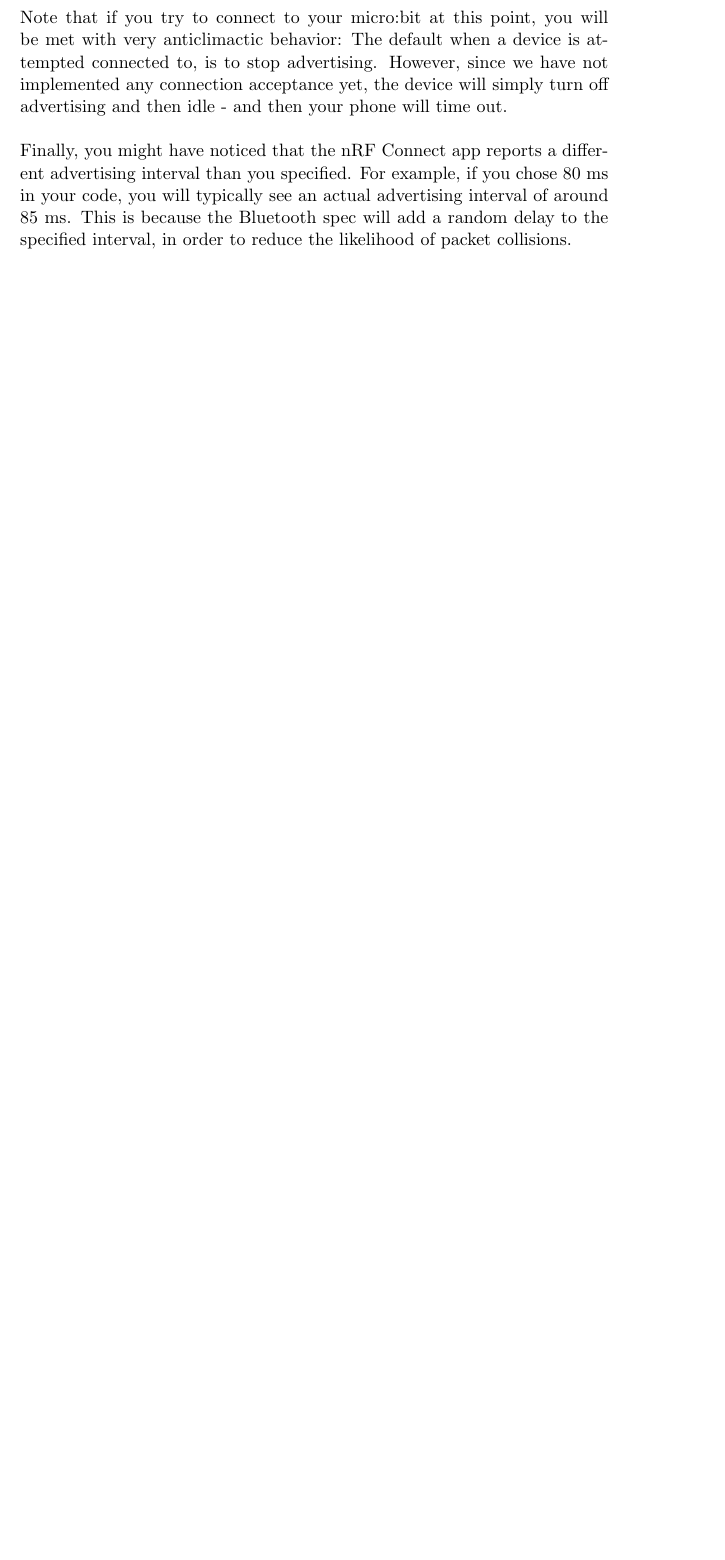
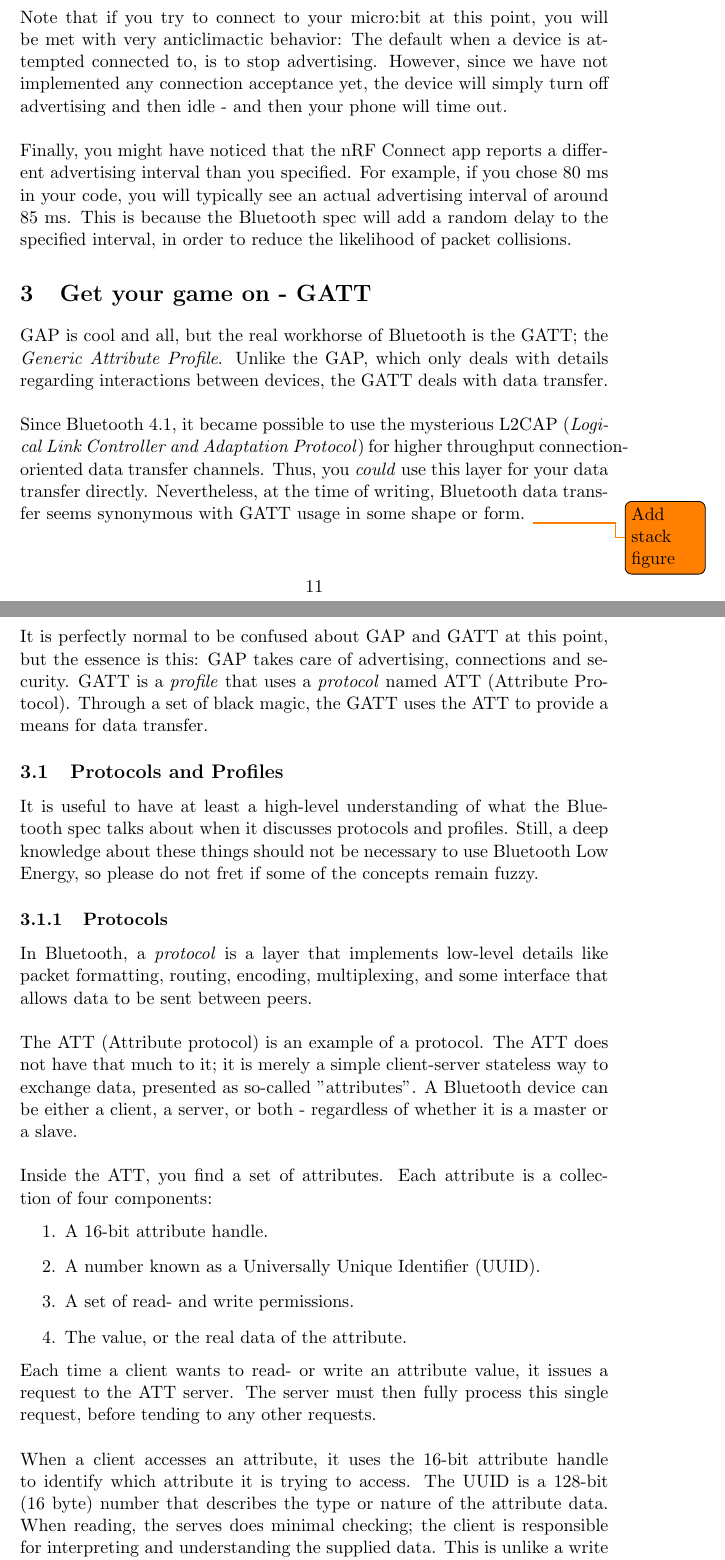
Before and after one commit to busserull/linux_byggern, a LaTeX document (bluetooth/bluetooth_low_energy.tex): part of page 11 of 12 before the commit and two parts of pages 11 and 12 of 14 after it, the two joined at a grey line, cut so that both start at the same text, the shorter picture padded with empty space. Compiled offline with pdfLaTeX.

Commit message:
Add section about protocols and profiles
Signed-off-by: Kolbjørn Austreng <kolbjorn.austreng@ntnu.no>

```diff
--- a/bluetooth/bluetooth_low_energy.tex
+++ b/bluetooth/bluetooth_low_energy.tex
@@ -268,3 +268,30 @@ If you made it, take a moment to savor your victory; writing Bluetooth Low Energ
 Note that if you try to connect to your micro:bit at this point, you will be met with very anticlimactic behavior: The default when a device is attempted connected to, is to stop advertising. However, since we have not implemented any connection acceptance yet, the device will simply turn off advertising and then idle - and then your phone will time out.\\
 \\
 Finally, you might have noticed that the nRF Connect app reports a different advertising interval than you specified. For example, if you chose 80 ms in your code, you will typically see an actual advertising interval of around 85 ms. This is because the Bluetooth spec will add a random delay to the specified interval, in order to reduce the likelihood of packet collisions.
+
+\section{Get your game on - GATT}
+GAP is cool and all, but the real workhorse of Bluetooth is the GATT; the \textit{Generic Attribute Profile}. Unlike the GAP, which only deals with details regarding interactions between devices, the GATT deals with data transfer.\\
+\\
+Since Bluetooth 4.1, it became possible to use the mysterious L2CAP (\textit{Logical Link Controller and Adaptation Protocol}) for higher throughput connection-oriented data transfer channels. Thus, you \textit{could} use this layer for your data transfer directly. Nevertheless, at the time of writing, Bluetooth data transfer seems synonymous with GATT usage in some shape or form.
+\todo{Add stack figure}\\
+\\
+It is perfectly normal to be confused about GAP and GATT at this point, but the essence is this: GAP takes care of advertising, connections and security. GATT is a \textit{profile} that uses a \textit{protocol} named ATT (Attribute Protocol). Through a set of black magic, the GATT uses the ATT to provide a means for data transfer.
+
+\subsection{Protocols and Profiles}
+It is useful to have at least a high-level understanding of what the Bluetooth spec talks about when it discusses protocols and profiles. Still, a deep knowledge about these things should not be necessary to use Bluetooth Low Energy, so please do not fret if some of the concepts remain fuzzy.
+
+\subsubsection{Protocols}
+In Bluetooth, a \textit{protocol} is a layer that implements low-level details like packet formatting, routing, encoding, multiplexing, and some interface that allows data to be sent between peers.\\
+\\
+The ATT (Attribute protocol) is an example of a protocol. The ATT does not have that much to it; it is merely a simple client-server stateless way to exchange data, presented as so-called "attributes". A Bluetooth device can be either a client, a server, or both - regardless of whether it is a master or a slave.\\
+\\
+Inside the ATT, you find a set of attributes. Each attribute is a collection of four components:
+\begin{enumerate}
+\item A 16-bit attribute handle.
+\item A number known as a Universally Unique Identifier (UUID).
+\item A set of read- and write permissions.
+\item The value, or the real data of the attribute.
+\end{enumerate}
+Each time a client wants to read- or write an attribute value, it issues a request to the ATT server. The server must then fully process this single request, before tending to any other requests.\\
+\\
+When a client accesses an attribute, it uses the 16-bit attribute handle to identify which attribute it is trying to access. The UUID is a 128-bit (16 byte) number that describes the type or nature of the attribute data. When reading, the serves does minimal checking; the client is responsible for interpreting and understanding the supplied data. This is unlike a write operation - which the server is free to reject if the client data does not fit the expected format.
```
Also changed, not shown: bluetooth/bluetooth_low_energy.tex (15 more changed lines).
